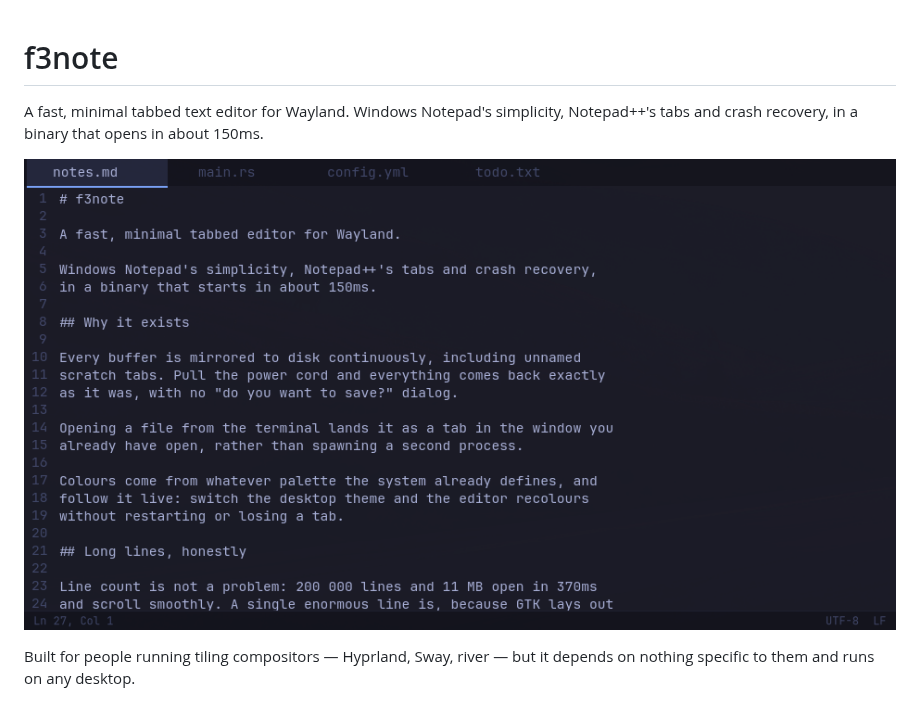
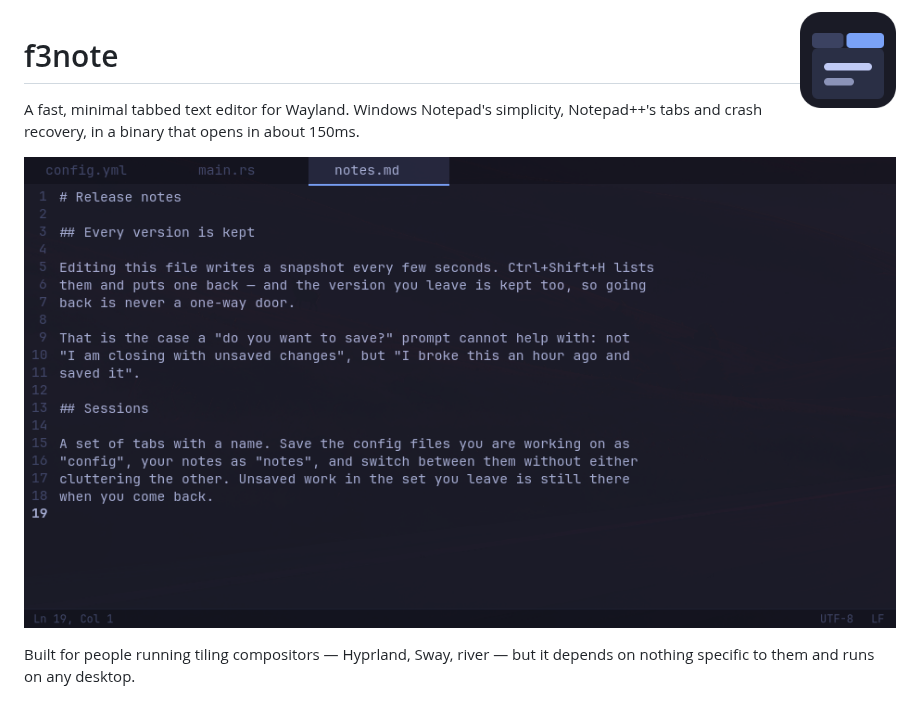
Before and after one commit to f360c4/f3note, a Markdown page: README.md, the part around the change. GitHub-like rendering; pictures changed too: docs/images/editor.png.

```diff
--- a/README.md
+++ b/README.md
@@ -1,3 +1,5 @@
+<img src="docs/images/icon.png" width="96" align="right" alt="">
+
 # f3note
 
 A fast, minimal tabbed text editor for Wayland. Windows Notepad's simplicity,
```
Also changed, not shown: CHANGELOG.md (added, +55 -0 lines), 4 other files.
